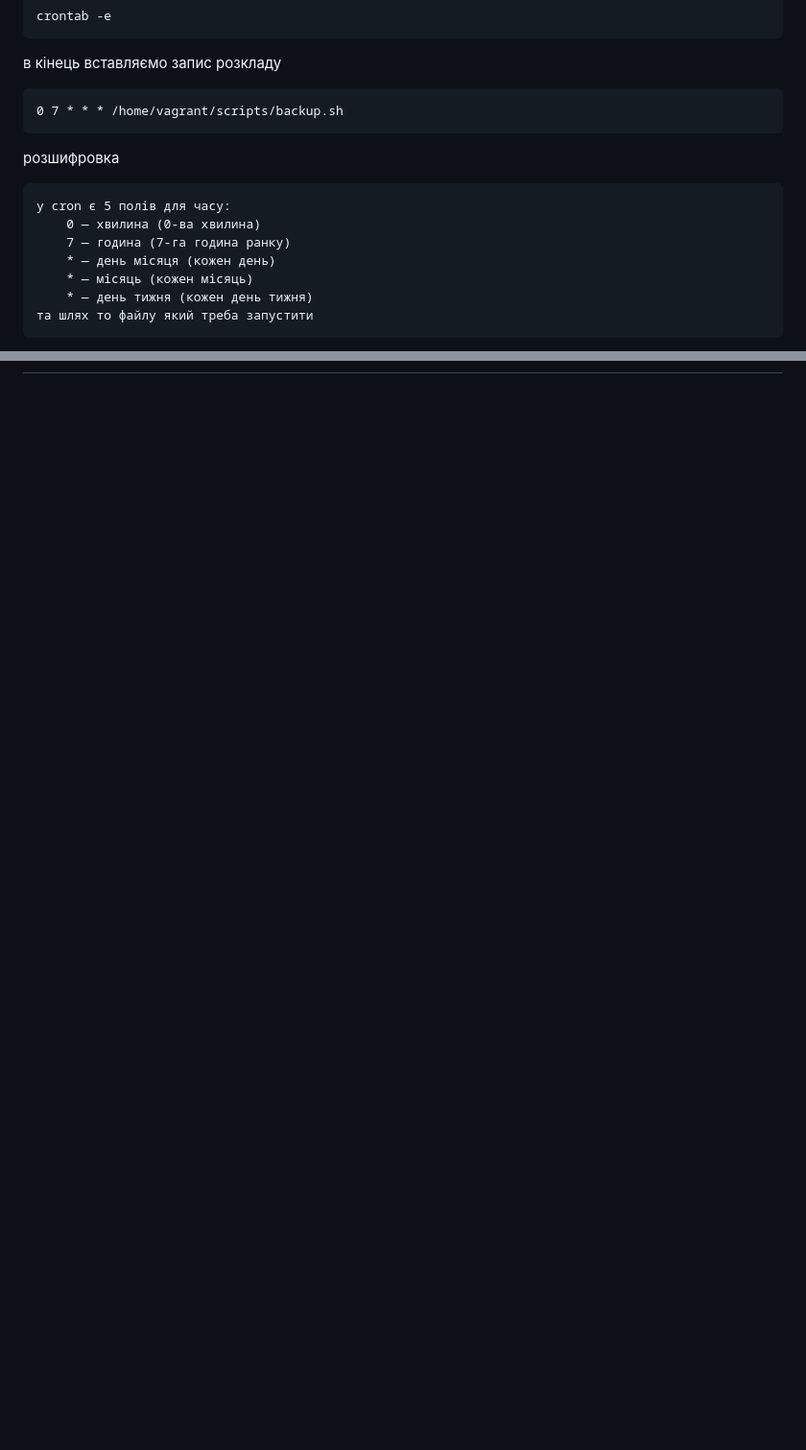
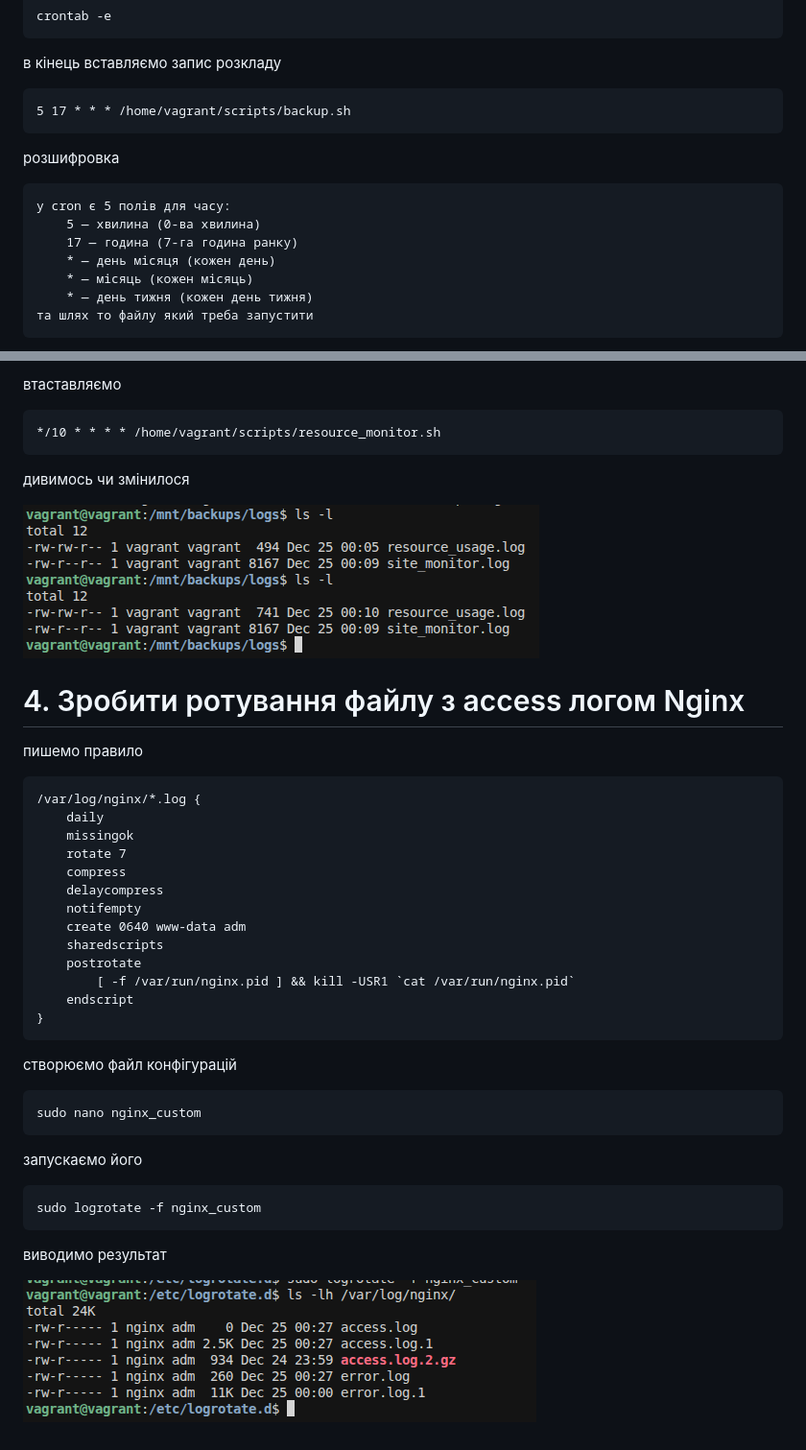
Before and after one commit to rostok2/DevOpsCourse, a Markdown page: Bash/README.md, 2 parts joined by grey strips. Shown: that part at 96% size. Drawn GitHub-style; pictures changed too: Bash/images/logrotate-finish.png (added), Bash/images/show-log-resource.png (added); blank space fills up the shorter version.

Commit message:
done task Bash

```diff
--- a/Bash/README.md
+++ b/Bash/README.md
@@ -65,13 +65,13 @@
 
 в кінець вставляємо запис розкладу
 
-    0 7 * * * /home/vagrant/scripts/backup.sh
+    5 17 * * * /home/vagrant/scripts/backup.sh
 
 розшифровка
 
     у cron є 5 полів для часу:
-        0 — хвилина (0-ва хвилина)
-        7 — година (7-га година ранку)
+        5 — хвилина (0-ва хвилина)
+        17 — година (7-га година ранку)
         * — день місяця (кожен день)
         * — місяць (кожен місяць)
         * — день тижня (кожен день тижня)
@@ -88,0 +194,38 @@
+втаставляємо
+
+    */10 * * * * /home/vagrant/scripts/resource_monitor.sh
+
+дивимось чи змінилося
+
+![](./images/show-log-resource.png)
+
+# 4. Зробити ротування файлу з access логом Nginx
+
+пишемо правило
+
+    /var/log/nginx/*.log {
+        daily
+        missingok
+        rotate 7
+        compress
+        delaycompress
+        notifempty
+        create 0640 www-data adm
+        sharedscripts
+        postrotate
+            [ -f /var/run/nginx.pid ] && kill -USR1 `cat /var/run/nginx.pid`
+        endscript
+    }
+
+створюємо файл конфігурацій
+
+    sudo nano nginx_custom
+
+
+запускаємо його
+
+    sudo logrotate -f nginx_custom
+
+виводимо результат
+
+![](./images/logrotate-finish.png)
```
Also changed, not shown: other parts of Bash/README.md (+107 -2 lines), Bash/images/show-monitoring-resource.png (added).
